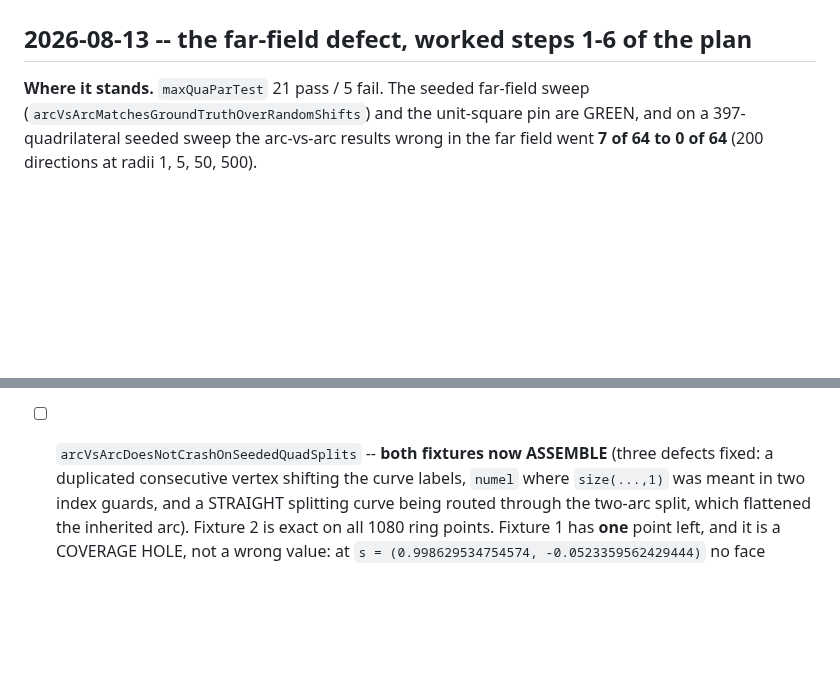
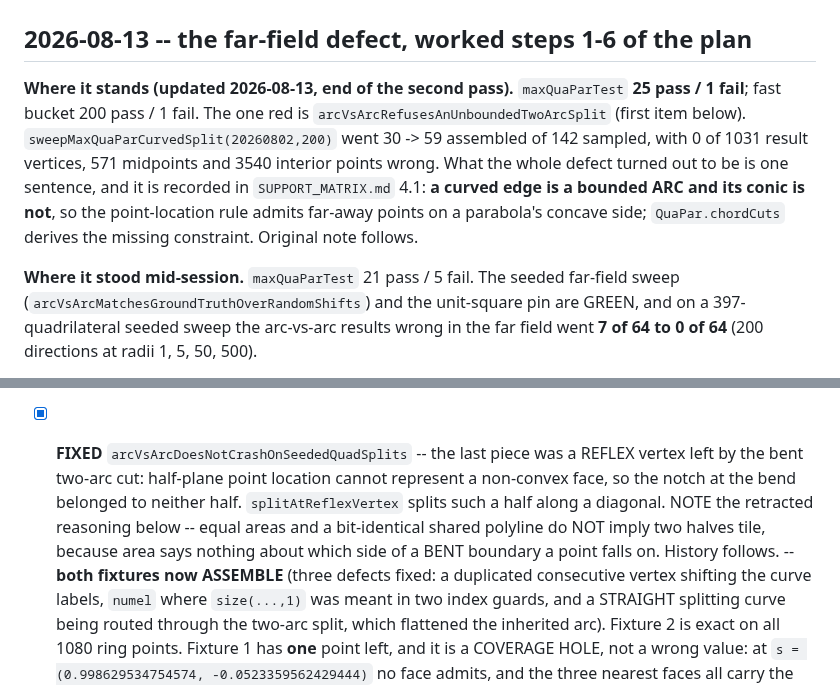
Before and after one commit to ylucet/CCA2, a Markdown page: TODO.md, 2 parts joined by grey strips. Drawn GitHub-style; blank space fills up the shorter version.

Commit message:
TODO: refresh the header and close the crash-fixture item
Co-Authored-By: Claude Opus 5 (1M context) <noreply@anthropic.com>

```diff
--- a/TODO.md
+++ b/TODO.md
@@ -2,7 +2,9 @@
 
 ## 2026-08-13 -- the far-field defect, worked steps 1-6 of the plan
 
-**Where it stands.** `maxQuaParTest` 21 pass / 5 fail. The seeded far-field sweep
+**Where it stands (updated 2026-08-13, end of the second pass).** `maxQuaParTest` **25 pass / 1 fail**; fast bucket 200 pass / 1 fail. The one red is `arcVsArcRefusesAnUnboundedTwoArcSplit` (first item below). `sweepMaxQuaParCurvedSplit(20260802,200)` went 30 -> 59 assembled of 142 sampled, with 0 of 1031 result vertices, 571 midpoints and 3540 interior points wrong. What the whole defect turned out to be is one sentence, and it is recorded in `SUPPORT_MATRIX.md` 4.1: **a curved edge is a bounded ARC and its conic is not**, so the point-location rule admits far-away points on a parabola's concave side; `QuaPar.chordCuts` derives the missing constraint. Original note follows.
+
+**Where it stood mid-session.** `maxQuaParTest` 21 pass / 5 fail. The seeded far-field sweep
 (`arcVsArcMatchesGroundTruthOverRandomShifts`) and the unit-square pin are GREEN, and on a
 397-quadrilateral seeded sweep the arc-vs-arc results wrong in the far field went **7 of 64 to 0
 of 64** (200 directions at radii 1, 5, 50, 500).
@@ -70,7 +72,12 @@ verify with zero findings.
       right starting point at all, or whether the cut must start on one of the arcs.
 
 
-- [ ] `arcVsArcDoesNotCrashOnSeededQuadSplits` -- **both fixtures now ASSEMBLE** (three defects
+- [x] **FIXED** `arcVsArcDoesNotCrashOnSeededQuadSplits` -- the last piece was a REFLEX vertex left by the
+      bent two-arc cut: half-plane point location cannot represent a non-convex face, so the notch at the
+      bend belonged to neither half. `splitAtReflexVertex` splits such a half along a diagonal. NOTE the
+      retracted reasoning below -- equal areas and a bit-identical shared polyline do NOT imply two
+      halves tile, because area says nothing about which side of a BENT boundary a point falls on.
+      History follows. -- **both fixtures now ASSEMBLE** (three defects
       fixed: a duplicated consecutive vertex shifting the curve labels, `numel` where
       `size(...,1)` was meant in two index guards, and a STRAIGHT splitting curve being routed
       through the two-arc split, which flattened the inherited arc). Fixture 2 is exact on all
```
